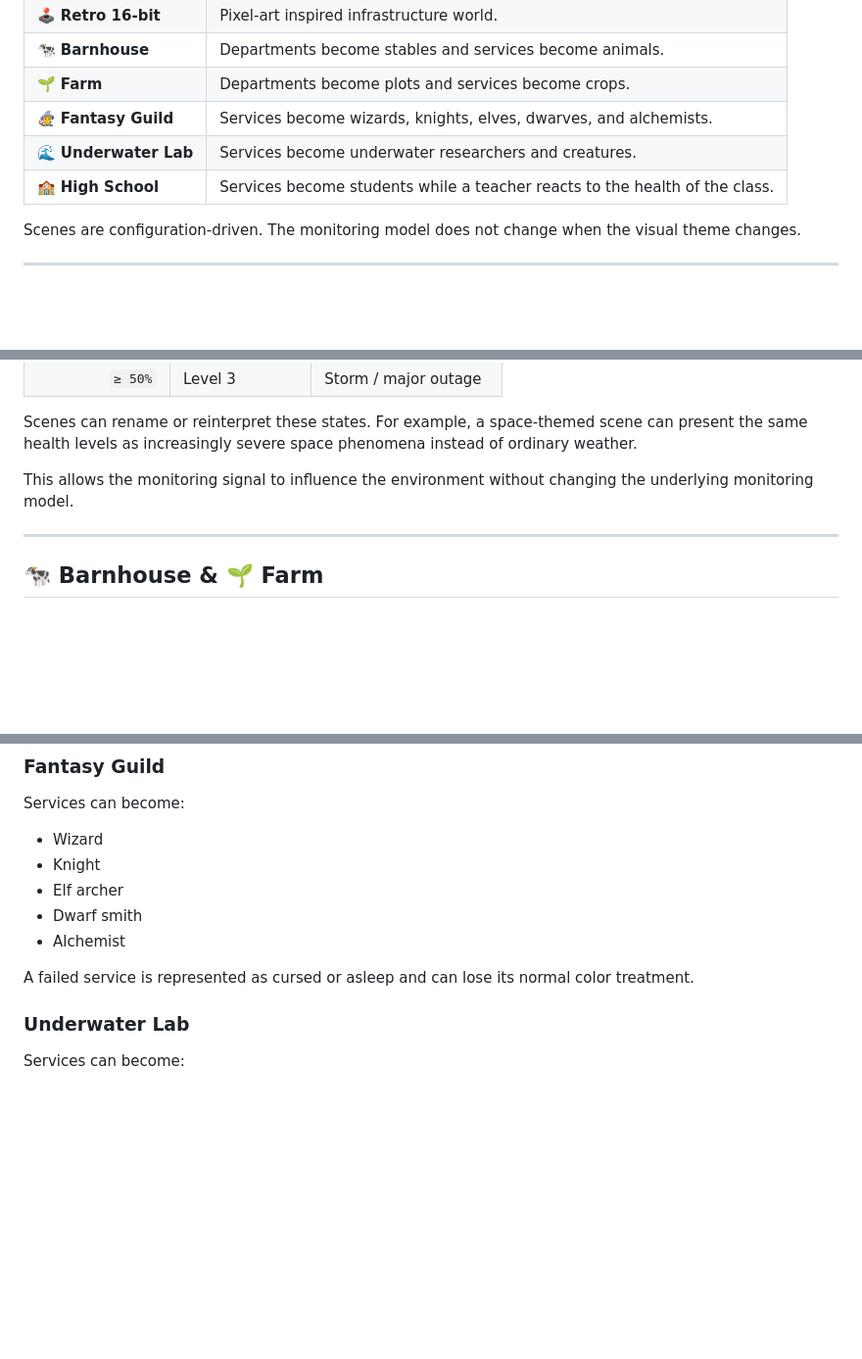
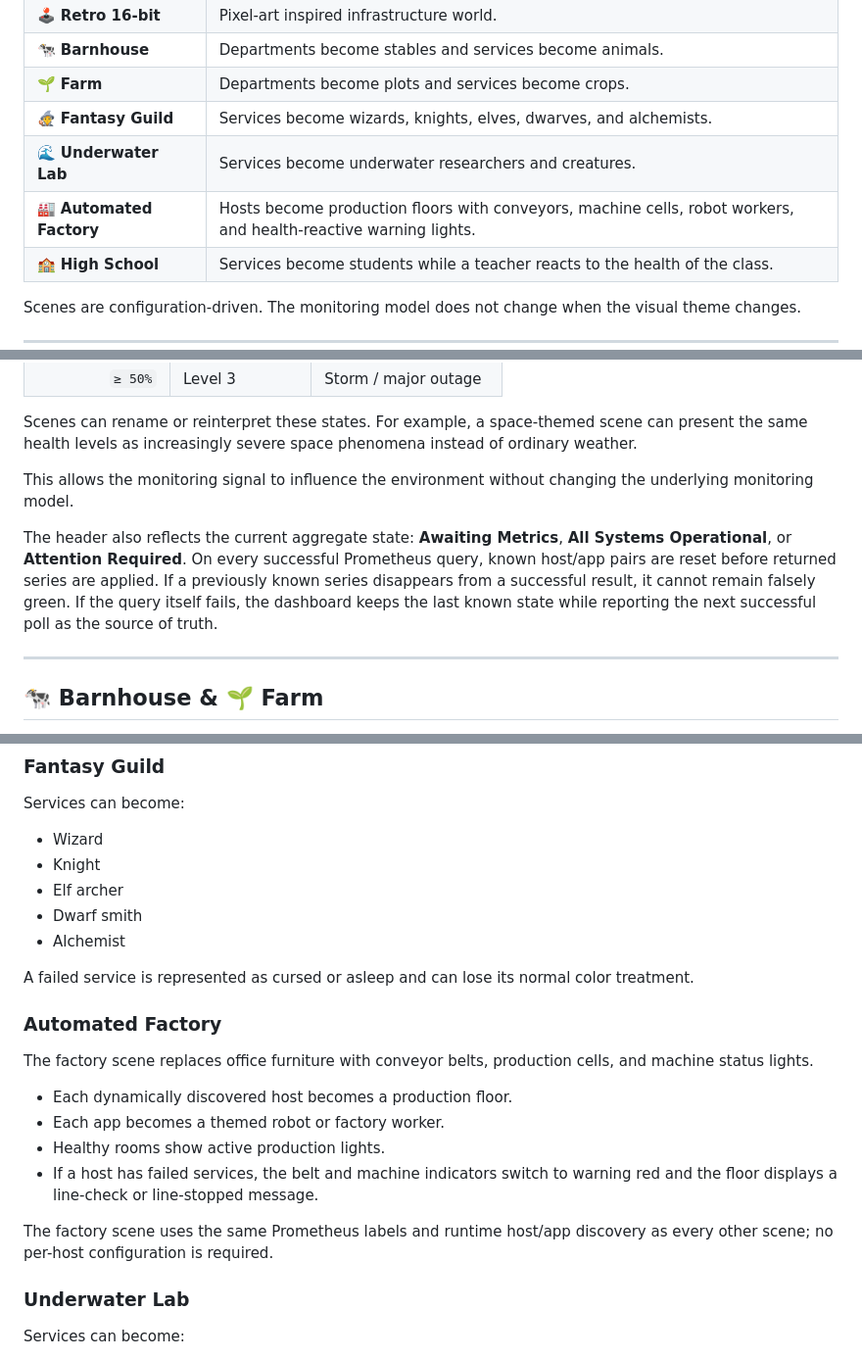
Before and after one commit to ikoyski/homelab-sanctuary, a Markdown page: README.md, 3 parts joined by grey strips. Shown at 98% size. Drawn GitHub-style; blank space fills up the shorter version.

Commit message:
Document factory scene and health status behavior

```diff
--- a/README.md
+++ b/README.md
@@ -44,6 +44,7 @@ The dashboard contains multiple visual worlds that all use the same underlying i
 | 🌱 **Farm** | Departments become plots and services become crops. |
 | 🧙 **Fantasy Guild** | Services become wizards, knights, elves, dwarves, and alchemists. |
 | 🌊 **Underwater Lab** | Services become underwater researchers and creatures. |
+| 🏭 **Automated Factory** | Hosts become production floors with conveyors, machine cells, robot workers, and health-reactive warning lights. |
 | 🏫 **High School** | Services become students while a teacher reacts to the health of the class. |
 
 Scenes are configuration-driven. The monitoring model does not change when the visual theme changes.
@@ -298,6 +299,8 @@ Scenes can rename or reinterpret these states. For example, a space-themed scene
 
 This allows the monitoring signal to influence the environment without changing the underlying monitoring model.
 
+The header also reflects the current aggregate state: **Awaiting Metrics**, **All Systems Operational**, or **Attention Required**. On every successful Prometheus query, known host/app pairs are reset before returned series are applied. If a previously known series disappears from a successful result, it cannot remain falsely green. If the query itself fails, the dashboard keeps the last known state while reporting the next successful poll as the source of truth.
+
 ---
 
 ## 🐄 Barnhouse & 🌱 Farm
@@ -370,6 +373,17 @@ Services can become:
 - Alchemist
 
 A failed service is represented as cursed or asleep and can lose its normal color treatment.
+
+### Automated Factory
+
+The factory scene replaces office furniture with conveyor belts, production cells, and machine status lights.
+
+- Each dynamically discovered host becomes a production floor.
+- Each app becomes a themed robot or factory worker.
+- Healthy rooms show active production lights.
+- If a host has failed services, the belt and machine indicators switch to warning red and the floor displays a line-check or line-stopped message.
+
+The factory scene uses the same Prometheus labels and runtime host/app discovery as every other scene; no per-host configuration is required.
 
 ### Underwater Lab
 
```
